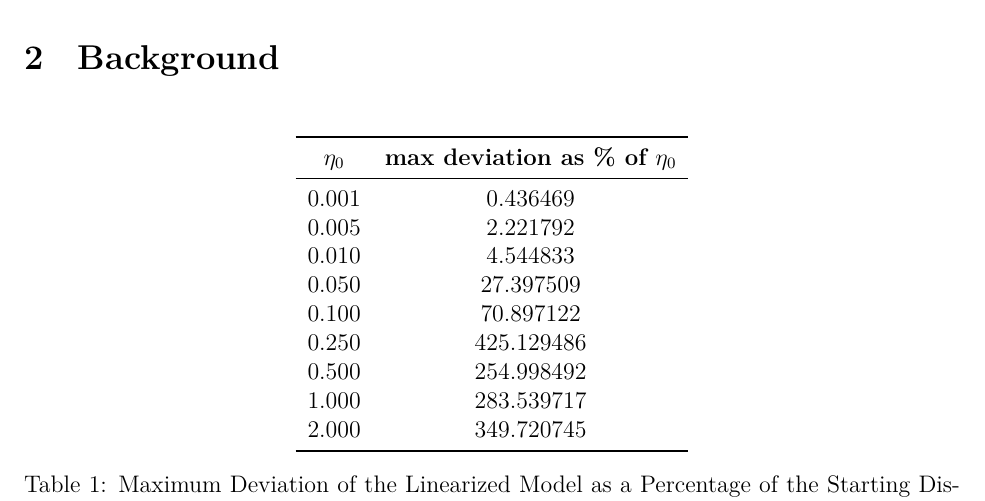
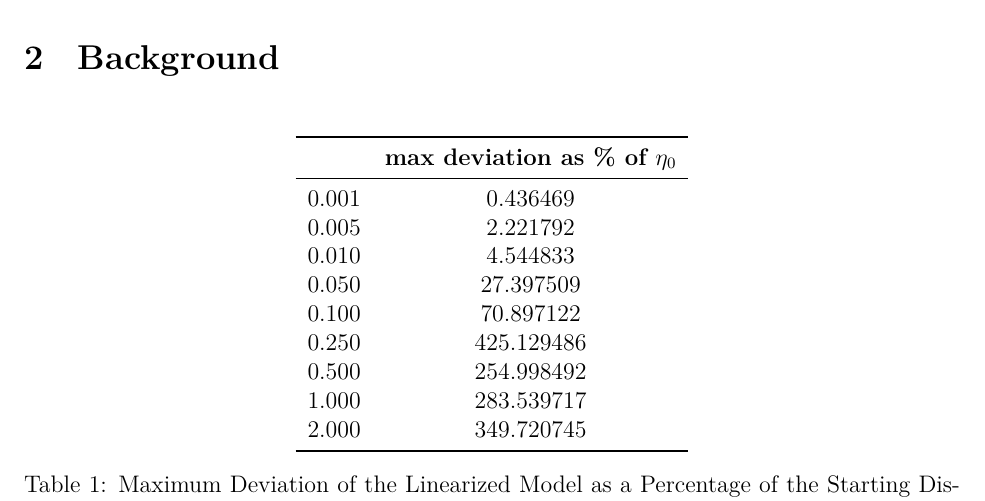
Before and after one commit to Aqawma/math-ia-isak, a LaTeX document (ia_main.tex, which reads background.tex): part of page 4 of 5, cut so that both start at the same text. Compiled offline with XeLaTeX.

Commit message:
Auto-commit: changes detected at 2026-11-23 08:06:45

```diff
--- a/background.tex
+++ b/background.tex
@@ -1,9 +1,9 @@
 \section{Background}
 \begin{table}[H]
         \centering
-        \begin{tabular}{cc}
+        \begin{tabular}{ccc}
             \toprule
-            \textbf{$\eta_0$} & \textbf{max deviation as \% of $\eta_0$} \\
+             & \textbf{max deviation as \% of $\eta_0$} \\
             \midrule
             0.001 & 0.436469   \\
             0.005 & 2.221792   \\
```
Also changed, not shown: ia_main.pdf.
